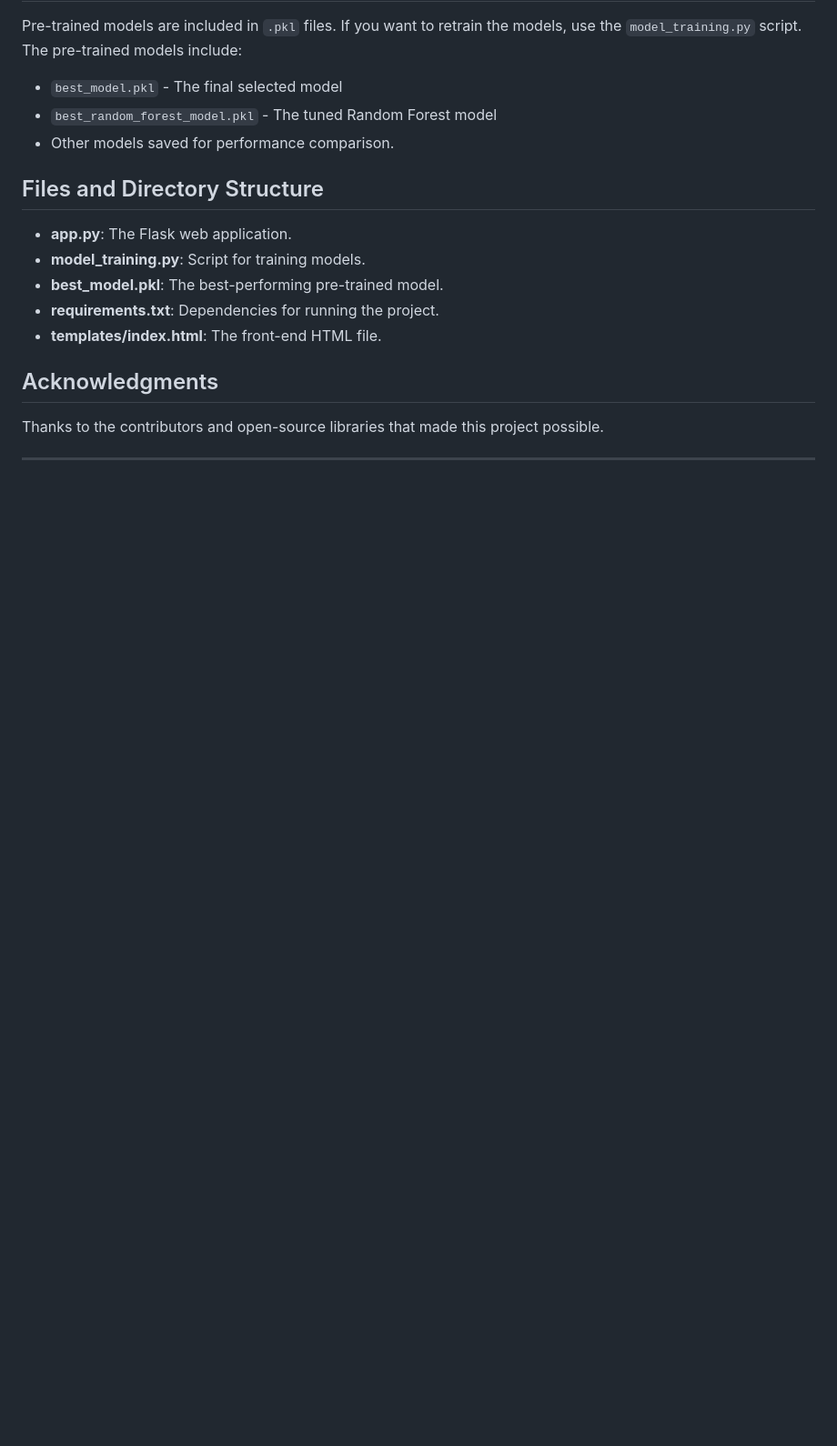
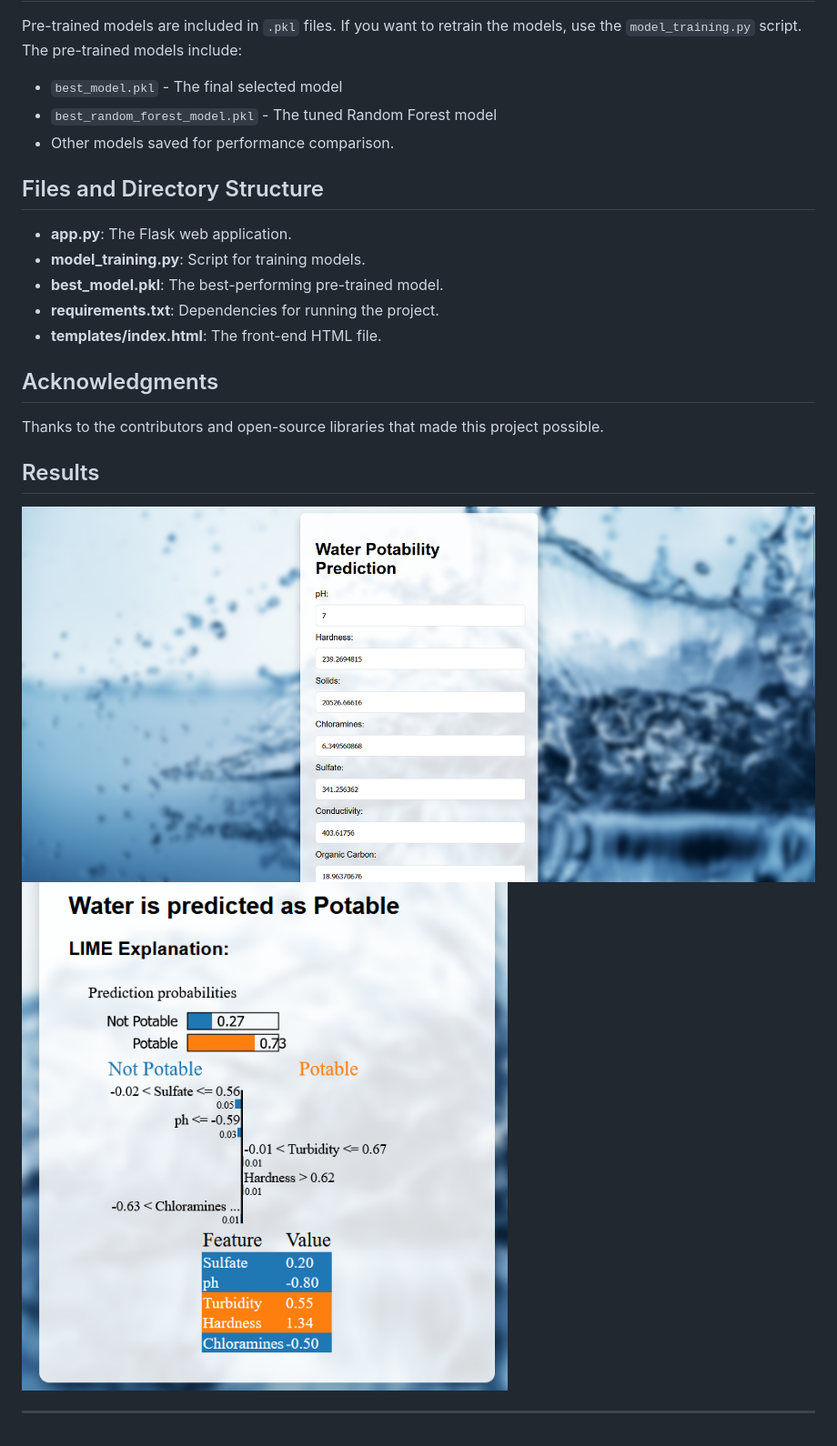
Before and after one commit to 45beepy/Water-Potability-Prediciton, a Markdown page: README.md, the part around the change. Shown: that part at 91% size. Rendered like a GitHub page; pictures changed too: prediction.png (added), wqt-home.png (added); blank space fills up the shorter version.

```diff
--- a/README.md
+++ b/README.md
@@ -47,4 +47,7 @@ Pre-trained models are included in `.pkl` files. If you want to retrain the mode
 ## Acknowledgments
 Thanks to the contributors and open-source libraries that made this project possible.
 
+## Results
+![Landing Site](wqt-home.png) ![Results](prediction.png)
+
 ---
```
